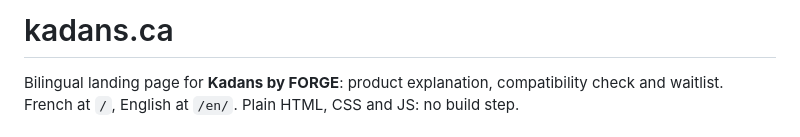
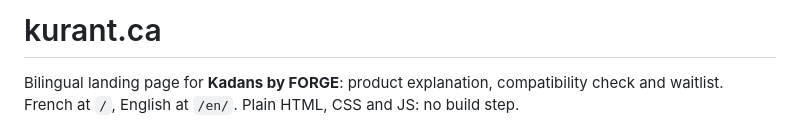
Before and after one commit to Letnn730/kadans-website, a Markdown page: README.md, the part around the change. Rendered like a GitHub page.

Commit message:
Update project name from Kadans to Kurant

```diff
--- a/README.md
+++ b/README.md
@@ -1,4 +1,4 @@
-# kadans.ca
+# kurant.ca
 
 Bilingual landing page for **Kadans by FORGE**: product explanation, compatibility check and waitlist.
 French at `/`, English at `/en/`. Plain HTML, CSS and JS: no build step.
```
